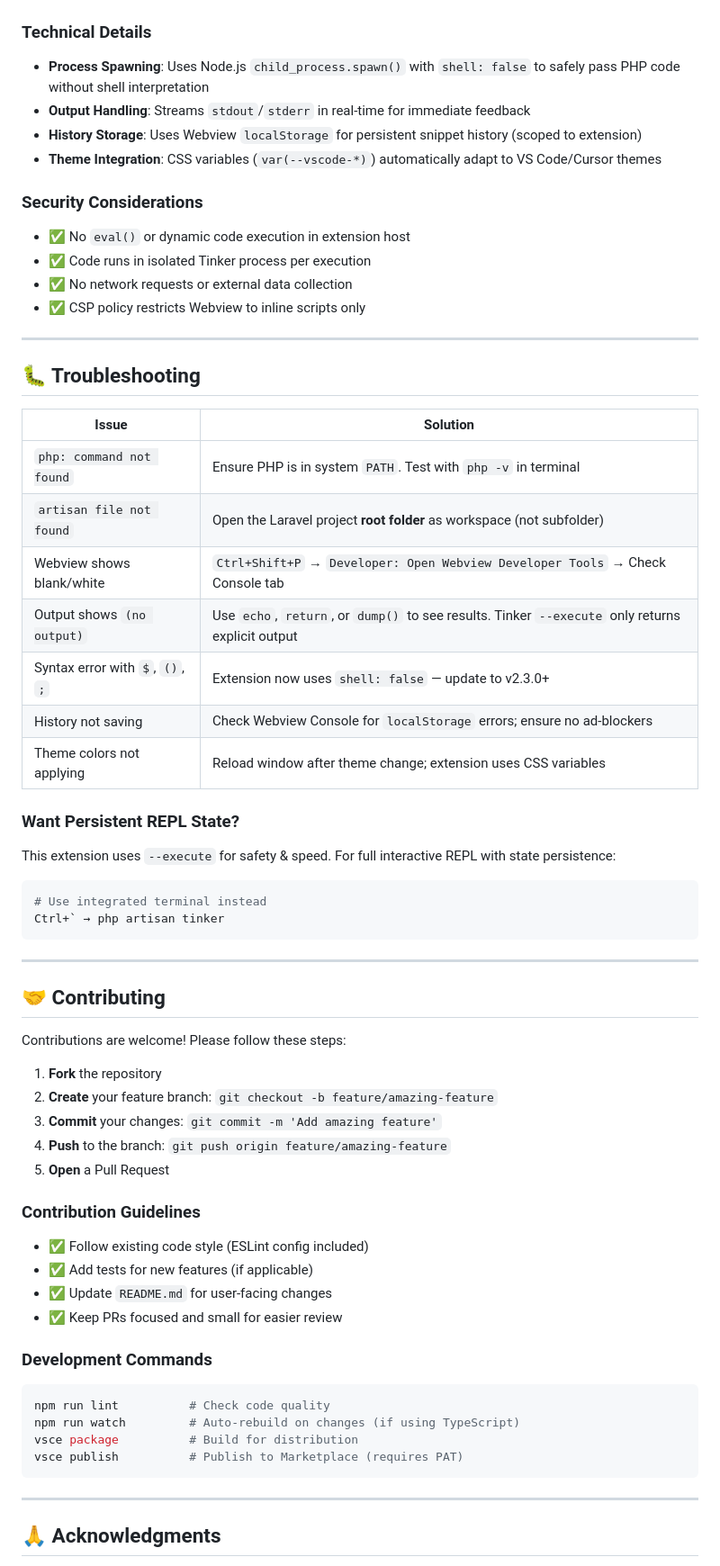
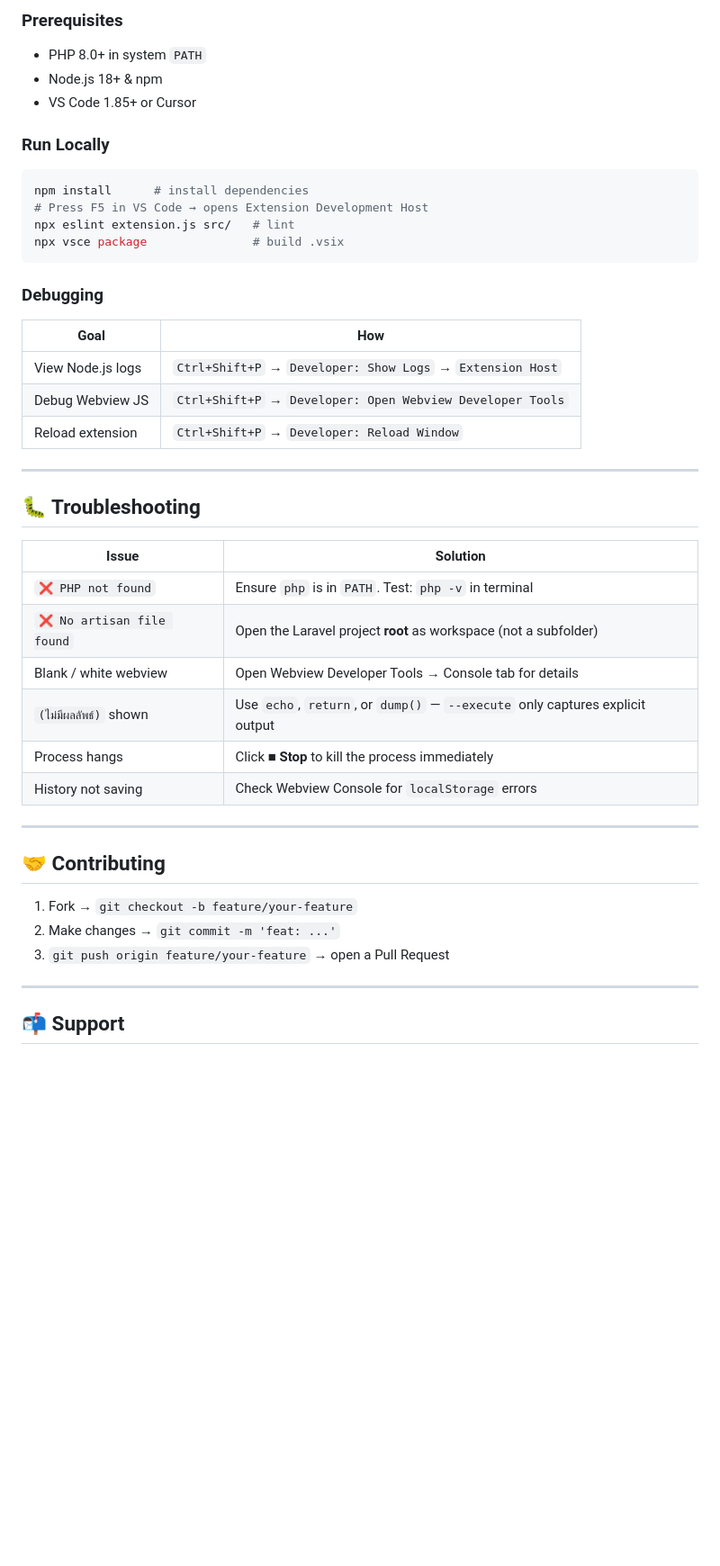
Before and after one commit to abcprintf/artisan-tinker-runner, a Markdown page: README.md, the part around one of its changes. Shown at 90% size. Drawn GitHub-style; blank space fills up the shorter version.

Commit message:
docs: update README for v2.4.0 with new Phase 1 features
Co-Authored-By: Claude Sonnet 4.6 <noreply@anthropic.com>

````diff
--- a/README.md
+++ b/README.md
@@ -158,16 +98,22 @@ graph LR
+### Prerequisites
+- PHP 8.0+ in system `PATH`
+- Node.js 18+ & npm
+- VS Code 1.85+ or Cursor
+
+### Run Locally
+```bash
+npm install      # install dependencies
+# Press F5 in VS Code → opens Extension Development Host
+npx eslint extension.js src/   # lint
+npx vsce package               # build .vsix
 ```
 
-### Technical Details
-- **Process Spawning**: Uses Node.js `child_process.spawn()` with `shell: false` to safely pass PHP code without shell interpretation
-- **Output Handling**: Streams `stdout`/`stderr` in real-time for immediate feedback
-- **History Storage**: Uses Webview `localStorage` for persistent snippet history (scoped to extension)
-- **Theme Integration**: CSS variables (`var(--vscode-*)`) automatically adapt to VS Code/Cursor themes
-
-### Security Considerations
-- ✅ No `eval()` or dynamic code execution in extension host
-- ✅ Code runs in isolated Tinker process per execution
-- ✅ No network requests or external data collection
-- ✅ CSP policy restricts Webview to inline scripts only
+### Debugging
+| Goal | How |
+|------|-----|
+| View Node.js logs | `Ctrl+Shift+P` → `Developer: Show Logs` → `Extension Host` |
+| Debug Webview JS | `Ctrl+Shift+P` → `Developer: Open Webview Developer Tools` |
+| Reload extension | `Ctrl+Shift+P` → `Developer: Reload Window` |
 
 ---
 
@@ -175,48 +121,22 @@ graph LR
 
 | Issue | Solution |
 |-------|----------|
-| `php: command not found` | Ensure PHP is in system `PATH`. Test with `php -v` in terminal |
-| `artisan file not found` | Open the Laravel project **root folder** as workspace (not subfolder) |
-| Webview shows blank/white | `Ctrl+Shift+P` → `Developer: Open Webview Developer Tools` → Check Console tab |
-| Output shows `(no output)` | Use `echo`, `return`, or `dump()` to see results. Tinker `--execute` only returns explicit output |
-| Syntax error with `$`, `()`, `;` | Extension now uses `shell: false` — update to v2.3.0+ |
-| History not saving | Check Webview Console for `localStorage` errors; ensure no ad-blockers |
-| Theme colors not applying | Reload window after theme change; extension uses CSS variables |
-
-### Want Persistent REPL State?
-This extension uses `--execute` for safety & speed. For full interactive REPL with state persistence:
-```bash
-# Use integrated terminal instead
-Ctrl+` → php artisan tinker
-```
+| `❌ PHP not found` | Ensure `php` is in `PATH`. Test: `php -v` in terminal |
+| `❌ No artisan file found` | Open the Laravel project **root** as workspace (not a subfolder) |
+| Blank / white webview | Open Webview Developer Tools → Console tab for details |
+| `(ไม่มีผลลัพธ์)` shown | Use `echo`, `return`, or `dump()` — `--execute` only captures explicit output |
+| Process hangs | Click **■ Stop** to kill the process immediately |
+| History not saving | Check Webview Console for `localStorage` errors |
 
 ---
 
 ## 🤝 Contributing
 
-Contributions are welcome! Please follow these steps:
-
-1. **Fork** the repository
-2. **Create** your feature branch: `git checkout -b feature/amazing-feature`
-3. **Commit** your changes: `git commit -m 'Add amazing feature'`
-4. **Push** to the branch: `git push origin feature/amazing-feature`
-5. **Open** a Pull Request
-
-### Contribution Guidelines
-- ✅ Follow existing code style (ESLint config included)
-- ✅ Add tests for new features (if applicable)
-- ✅ Update `README.md` for user-facing changes
-- ✅ Keep PRs focused and small for easier review
-
-### Development Commands
-```bash
-npm run lint          # Check code quality
-npm run watch         # Auto-rebuild on changes (if using TypeScript)
-vsce package          # Build for distribution
-vsce publish          # Publish to Marketplace (requires PAT)
-```
+1. Fork → `git checkout -b feature/your-feature`
+2. Make changes → `git commit -m 'feat: ...'`
+3. `git push origin feature/your-feature` → open a Pull Request
 
 ---
 
-## 🙏 Acknowledgments
+## 📬 Support
 
````
Also changed, not shown: other parts of README.md (+42 -117 lines).
